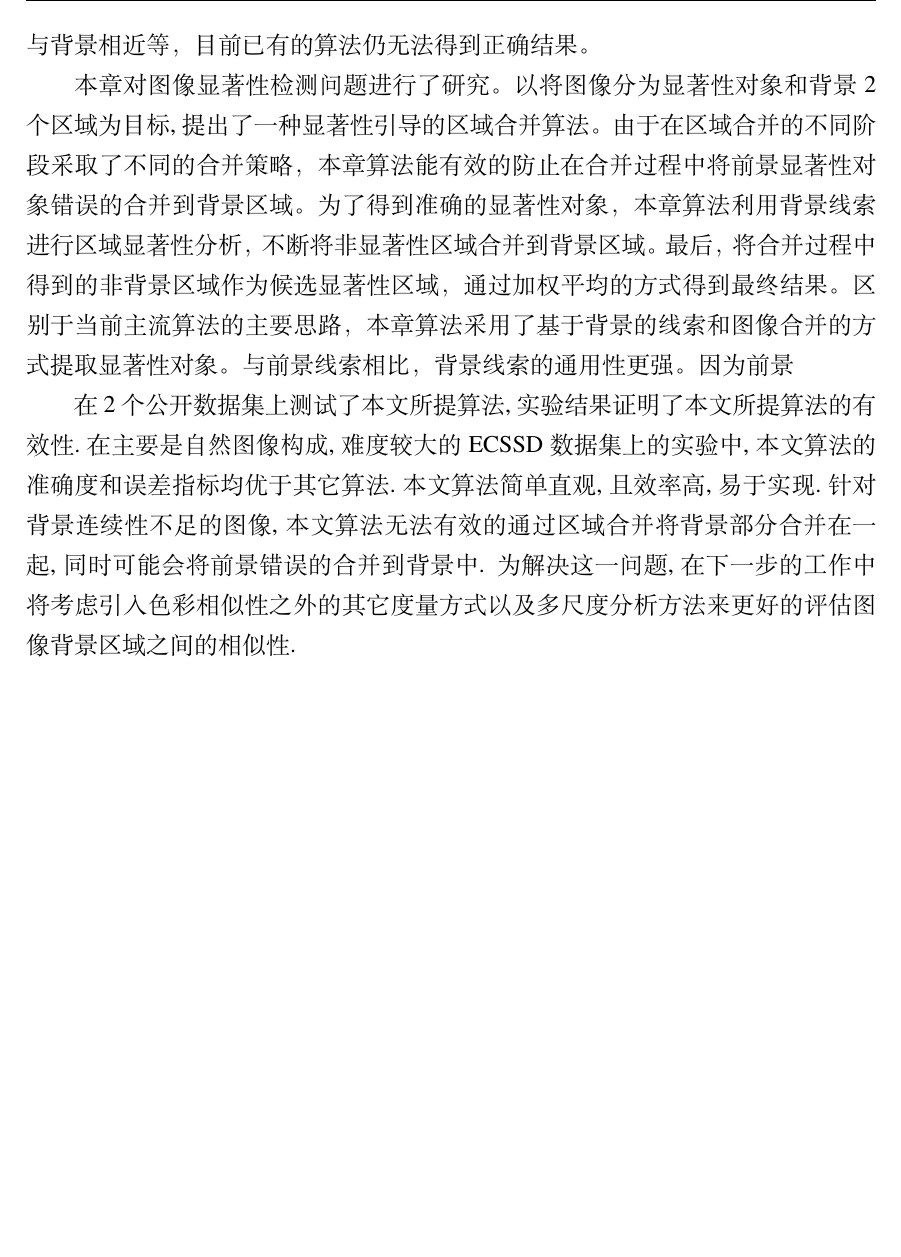
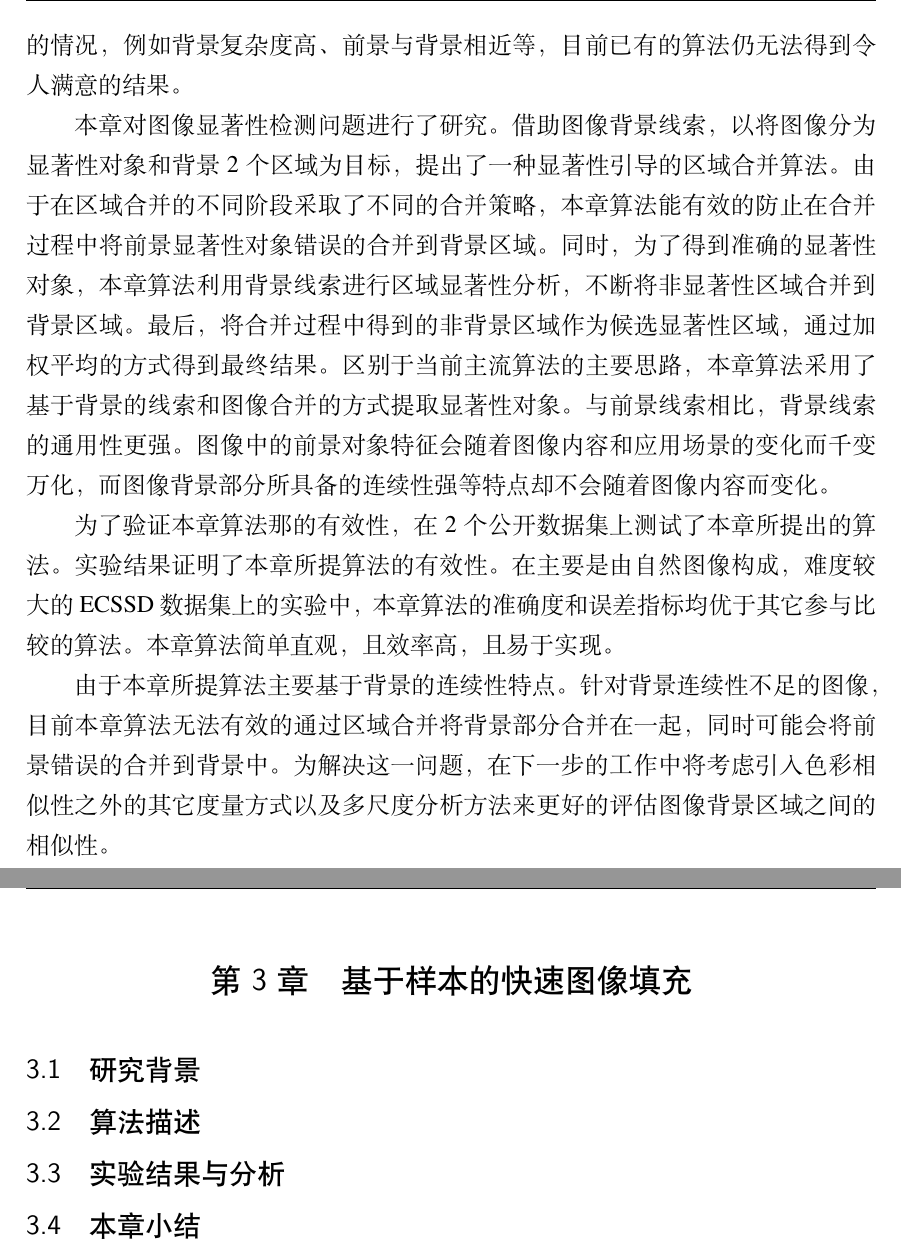
Before and after one commit to sunf71/Thesis, a LaTeX thesis (Latex/phdThesis.tex, which reads Latex/data/chap02.tex, Latex/data/chap03.tex): part of page 41 of 48 before the commit and two parts of pages 42 and 43 of 50 after it, the two joined at a grey line, cut so that both start at the same text, the shorter picture padded with empty space. Compiled offline with XeLaTeX; a missing font is replaced by an installed copy or a similar font; a LaTeX package or settings file that is missing is left out.

Commit message:
add chap03 framework

```diff
--- a/Latex/data/chap02.tex
+++ b/Latex/data/chap02.tex
@@ -365,6 +365,7 @@ $$MAE=1/(W\times H) \sum_{x=1}^W\sum_{y=1}^H \| S(x,y)-G(x,y)\|$$ ，其中$W,H$
 
 
 \section{本章小结}
-图像显著性区域检测是当前计算机视觉相关领域备受关注的研究热点区域之一。准确提取图像中显著性对象是识别和理解图像的重要第一步。虽然人类视觉系统与生俱来具备这种能力，但是在计算机上实现达到甚至超越人类视觉系统的识别准确度的显著性检测算法却较为困难。虽然近些年提出的一些算法大大提高了算法的效率和准确度~\cite{ChengPAMI,ufo,Yan2014Hierarchical,geodesicDistance}，对于一些困难的情况，例如背景复杂度高、前景与背景相近等，目前已有的算法仍无法得到正确结果。\par
-本章对图像显著性检测问题进行了研究。以将图像分为显著性对象和背景2个区域为目标,提出了一种显著性引导的区域合并算法。由于在区域合并的不同阶段采取了不同的合并策略，本章算法能有效的防止在合并过程中将前景显著性对象错误的合并到背景区域。为了得到准确的显著性对象，本章算法利用背景线索进行区域显著性分析，不断将非显著性区域合并到背景区域。最后，将合并过程中得到的非背景区域作为候选显著性区域，通过加权平均的方式得到最终结果。区别于当前主流算法的主要思路，本章算法采用了基于背景的线索和图像合并的方式提取显著性对象。与前景线索相比，背景线索的通用性更强。因为前景\par
-在2个公开数据集上测试了本文所提算法,实验结果证明了本文所提算法的有效性.在主要是自然图像构成,难度较大的ECSSD数据集上的实验中,本文算法的准确度和误差指标均优于其它算法.本文算法简单直观,且效率高,易于实现.针对背景连续性不足的图像,本文算法无法有效的通过区域合并将背景部分合并在一起,同时可能会将前景错误的合并到背景中. 为解决这一问题,在下一步的工作中将考虑引入色彩相似性之外的其它度量方式以及多尺度分析方法来更好的评估图像背景区域之间的相似性.
+图像显著性区域检测是当前计算机视觉相关领域备受关注的研究热点区域之一。准确提取图像中显著性对象对于图像的识别和理解来说是重要的第一步。虽然人类视觉系统与生俱来就具备这种能力，但是在计算机上实现达到甚至超越人类视觉系统的识别准确度的显著性检测算法却较为困难。虽然近些年提出的一些算法大大提高了图像显著性检测算法的效率和准确度~\cite{ChengPAMI,ufo,Yan2014Hierarchical,geodesicDistance}，但是对于一些困难的情况，例如背景复杂度高、前景与背景相近等，目前已有的算法仍无法得到令人满意的结果。\par
+本章对图像显著性检测问题进行了研究。借助图像背景线索，以将图像分为显著性对象和背景2个区域为目标，提出了一种显著性引导的区域合并算法。由于在区域合并的不同阶段采取了不同的合并策略，本章算法能有效的防止在合并过程中将前景显著性对象错误的合并到背景区域。同时，为了得到准确的显著性对象，本章算法利用背景线索进行区域显著性分析，不断将非显著性区域合并到背景区域。最后，将合并过程中得到的非背景区域作为候选显著性区域，通过加权平均的方式得到最终结果。区别于当前主流算法的主要思路，本章算法采用了基于背景的线索和图像合并的方式提取显著性对象。与前景线索相比，背景线索的通用性更强。图像中的前景对象特征会随着图像内容和应用场景的变化而千变万化，而图像背景部分所具备的连续性强等特点却不会随着图像内容而变化。\par
+为了验证本章算法那的有效性，在2个公开数据集上测试了本章所提出的算法。实验结果证明了本章所提算法的有效性。在主要是由自然图像构成，难度较大的ECSSD数据集上的实验中，本章算法的准确度和误差指标均优于其它参与比较的算法。本章算法简单直观，且效率高，且易于实现。\par
+由于本章所提算法主要基于背景的连续性特点。针对背景连续性不足的图像，目前本章算法无法有效的通过区域合并将背景部分合并在一起，同时可能会将前景错误的合并到背景中。为解决这一问题，在下一步的工作中将考虑引入色彩相似性之外的其它度量方式以及多尺度分析方法来更好的评估图像背景区域之间的相似性。
--- /dev/null
+++ b/Latex/data/chap03.tex
@@ -0,0 +1,15 @@
+\chapter{基于样本的快速图像填充}
+\label{cha:Inpainting}
+
+\section{研究背景}
+\label{background}
+
+\section{算法描述}
+\label{algorithm}
+
+\section{实验结果与分析}
+\label{results}
+
+
+\section{本章小结}
+\label{conclusions}
```
Also changed, not shown: Latex/data/chap01.tex (+1 -1 lines), Latex/phdThesis.tex (+1 -0 lines), 2 other files.
